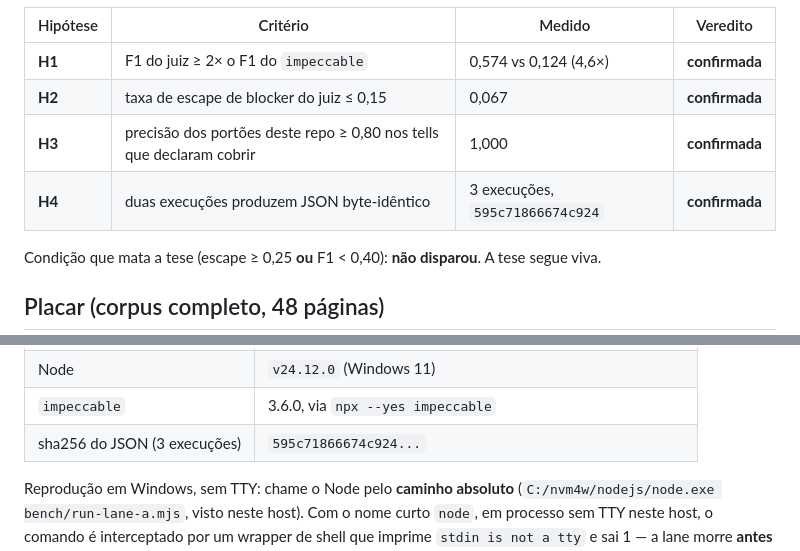
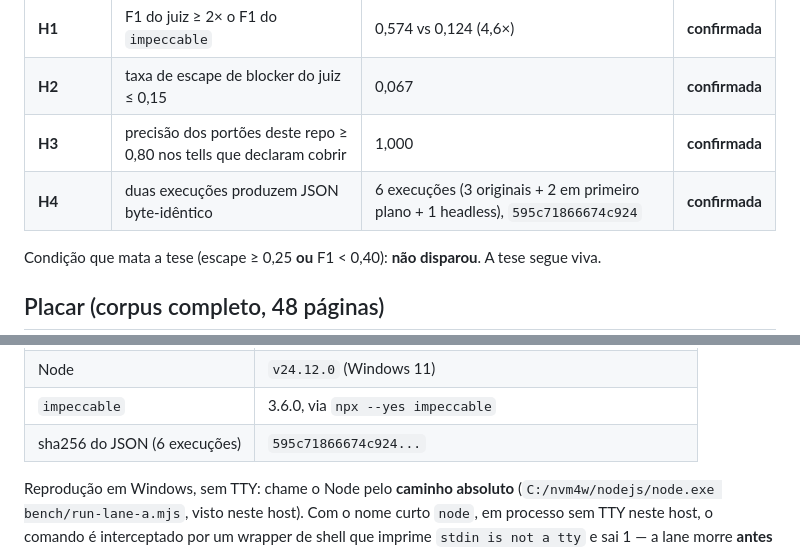
Before and after one commit to muraphx/agent-product-designer, a Markdown page: bench/RESULTS.md, 2 parts joined by grey strips. Rendered like a GitHub page.

Commit message:
bench: H4 reconfirmado em 6 execucoes

```diff
--- a/bench/RESULTS.md
+++ b/bench/RESULTS.md
@@ -10,7 +10,7 @@ resultado. Se os dois discordarem, o pré-registro ganha.
 | **H1** | F1 do juiz ≥ 2× o F1 do `impeccable` | 0,574 vs 0,124 (4,6×) | **confirmada** |
 | **H2** | taxa de escape de blocker do juiz ≤ 0,15 | 0,067 | **confirmada** |
 | **H3** | precisão dos portões deste repo ≥ 0,80 nos tells que declaram cobrir | 1,000 | **confirmada** |
-| **H4** | duas execuções produzem JSON byte-idêntico | 3 execuções, `595c71866674c924` | **confirmada** |
+| **H4** | duas execuções produzem JSON byte-idêntico | 6 execuções (3 originais + 2 em primeiro plano + 1 headless), `595c71866674c924` | **confirmada** |
 
 Condição que mata a tese (escape ≥ 0,25 **ou** F1 < 0,40): **não disparou**. A tese segue viva.
 
@@ -53,7 +53,7 @@ Relatório de máquina: `bench/results/lane-a.json`.
 | seed | `20261012` |
 | Node | `v24.12.0` (Windows 11) |
 | `impeccable` | 3.6.0, via `npx --yes impeccable` |
-| sha256 do JSON (3 execuções) | `595c71866674c924...` |
+| sha256 do JSON (6 execuções) | `595c71866674c924...` |
 
 Reprodução em Windows, sem TTY: chame o Node pelo **caminho absoluto**
 (`C:/nvm4w/nodejs/node.exe bench/run-lane-a.mjs`, visto neste host). Com o nome curto `node`, em
```
